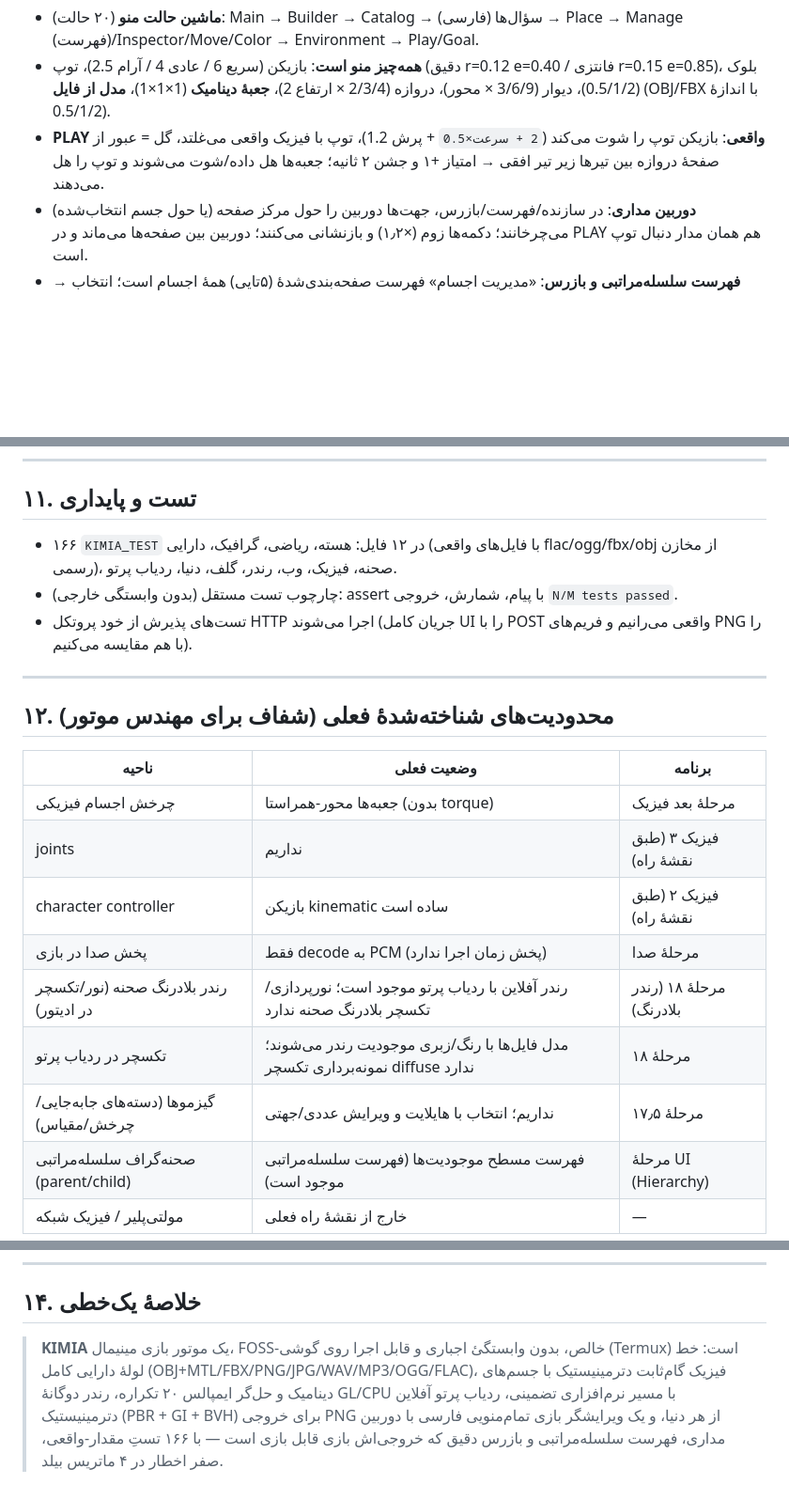
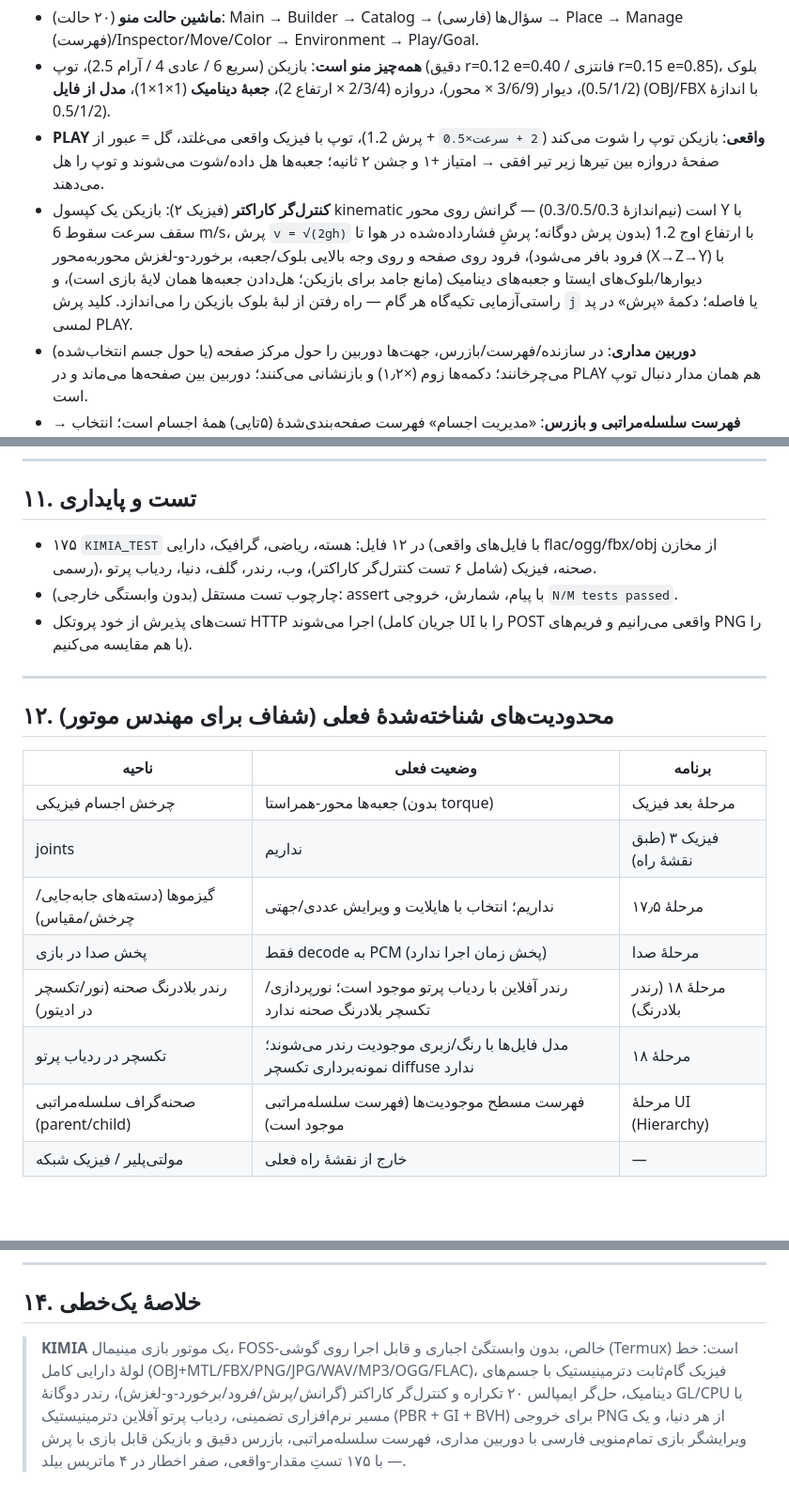
Before and after one commit to javadxpro/AI-codespace, a Markdown page: Documentation/TechnicalSpec.md, 3 parts joined by grey strips. Shown at 94% size. GitHub-like rendering; blank space fills up the shorter version.

Commit message:
docs: document the character controller stage in the technical spec
Co-authored-by: arena-agent <297053741+arena-agent@users.noreply.github.com>

```diff
--- a/Documentation/TechnicalSpec.md
+++ b/Documentation/TechnicalSpec.md
@@ -160,6 +160,7 @@ cmake -B build-nosdl-warn (هر دو خاموش)         # گیت ۴
 - **ماشین حالت منو** (۲۰ حالت): Main → Builder → Catalog → سؤال‌ها (فارسی) → Place → Manage (فهرست)/Inspector/Move/Color → Environment → Play/Goal.
 - **همه‌چیز منو است**: بازیکن (سریع 6 / عادی 4 / آرام 2.5)، توپ (دقیق r=0.12 e=0.40 / فانتزی r=0.15 e=0.85)، بلوک (0.5/1/2)، دیوار (3/6/9 × محور)، دروازه (2/3/4 × ارتفاع 2)، **جعبهٔ دینامیک** (1×1×1)، **مدل از فایل** (OBJ/FBX با اندازهٔ 0.5/1/2).
 - **PLAY واقعی**: بازیکن توپ را شوت می‌کند (`2 + سرعت×0.5` + پرش 1.2)، توپ با فیزیک واقعی می‌غلتد، گل = عبور از صفحهٔ دروازه بین تیرها زیر تیر افقی → امتیاز +۱ و جشن ۲ ثانیه؛ جعبه‌ها هل داده/شوت می‌شوند و توپ را هل می‌دهند.
+- **کنترل‌گر کاراکتر** (فیزیک ۲): بازیکن یک کپسول kinematic است (نیم‌اندازهٔ 0.3/0.5/0.3) — گرانش روی محور Y با سقف سرعت سقوط 6 m/s، پرش `v = √(2gh)` با ارتفاع اوج 1.2 (بدون پرش دوگانه؛ پرشِ فشار‌داده‌شده در هوا تا فرود بافر می‌شود)، فرود روی صفحه و روی وجه بالایی بلوک/جعبه، برخورد-و-لغزش محوربه‌محور (X→Z→Y) با دیوارها/بلوک‌های ایستا و جعبه‌های دینامیک (مانع جامد برای بازیکن؛ هل‌دادن جعبه‌ها همان لایهٔ بازی است)، و راستی‌آزمایی تکیه‌گاه هر گام — راه رفتن از لبهٔ بلوک بازیکن را می‌اندازد. کلید پرش `j` یا فاصله؛ دکمهٔ «پرش» در پد لمسی PLAY.
 - **دوربین مداری**: در سازنده/فهرست/بازرس، جهت‌ها دوربین را حول مرکز صفحه (یا حول جسم انتخاب‌شده) می‌چرخانند؛ دکمه‌ها زوم (×۱٫۲) و بازنشانی می‌کنند؛ دوربین بین صفحه‌ها می‌ماند و در PLAY هم همان مدار دنبال توپ است.
 - **فهرست سلسله‌مراتبی و بازرس**: «مدیریت اجسام» فهرست صفحه‌بندی‌شدهٔ (۵تایی) همهٔ اجسام است؛ انتخاب → بازرس با مقادیر زنده در عنوان (نام + x/y/z + اندازه)، ویرایش گام ۰٫۱ (X/Z/ارتفاع/اندازه، کلمپ ±۹٫۵ و ۰٫۰۵..۲۰)، رنگ، حذف، جابه‌جایی آزاد؛ جسم انتخاب‌شده با هایلایت روی صحنه مشخص است؛ ویرایش‌ها در فایل `.kimia` ذخیره می‌شوند.
 - **ذخیره/بارگذاری** کامل دنیا؛ آمار زنده: `KIMIA WORLD | <STATE> | world ... | player ... | ball ... | env ... | score N | objects M`.
@@ -169,7 +170,7 @@ cmake -B build-nosdl-warn (هر دو خاموش)         # گیت ۴
 
 ## ۱۱. تست و پایداری
 
-- ۱۶۶ `KIMIA_TEST` در ۱۲ فایل: هسته، ریاضی، گرافیک، دارایی (با فایل‌های واقعی flac/ogg/fbx/obj از مخازن رسمی)، صحنه، فیزیک، وب، رندر، گلف، دنیا، ردیاب پرتو.
+- ۱۷۵ `KIMIA_TEST` در ۱۲ فایل: هسته، ریاضی، گرافیک، دارایی (با فایل‌های واقعی flac/ogg/fbx/obj از مخازن رسمی)، صحنه، فیزیک (شامل ۶ تست کنترل‌گر کاراکتر)، وب، رندر، گلف، دنیا، ردیاب پرتو.
 - چارچوب تست مستقل (بدون وابستگی خارجی): assert با پیام، شمارش، خروجی `N/M tests passed`.
 - تست‌های پذیرش از خود پروتکل HTTP اجرا می‌شوند (جریان کامل UI را با POST واقعی می‌رانیم و فریم‌های PNG را با هم مقایسه می‌کنیم).
 
@@ -181,11 +182,10 @@ cmake -B build-nosdl-warn (هر دو خاموش)         # گیت ۴
 |---|---|---|
 | چرخش اجسام فیزیکی | جعبه‌ها محور-همراستا (بدون torque) | مرحلهٔ بعد فیزیک |
 | joints | نداریم | فیزیک ۳ (طبق نقشهٔ راه) |
-| character controller | بازیکن kinematic ساده است | فیزیک ۲ (طبق نقشهٔ راه) |
+| گیزموها (دسته‌های جابه‌جایی/چرخش/مقیاس) | نداریم؛ انتخاب با هایلایت و ویرایش عددی/جهتی | مرحلهٔ ۱۷٫۵ |
 | پخش صدا در بازی | فقط decode به PCM (پخش زمان اجرا ندارد) | مرحلهٔ صدا |
 | رندر بلادرنگ صحنه (نور/تکسچر در ادیتور) | رندر آفلاین با ردیاب پرتو موجود است؛ نورپردازی/تکسچر بلادرنگ صحنه ندارد | مرحلهٔ ۱۸ (رندر بلادرنگ) |
 | تکسچر در ردیاب پرتو | مدل فایل‌ها با رنگ/زبری موجودیت رندر می‌شوند؛ نمونه‌برداری تکسچر diffuse ندارد | مرحلهٔ ۱۸ |
-| گیزموها (دسته‌های جابه‌جایی/چرخش/مقیاس) | نداریم؛ انتخاب با هایلایت و ویرایش عددی/جهتی | مرحلهٔ ۱۷٫۵ |
 | صحنه‌گراف سلسله‌مراتبی (parent/child) | فهرست مسطح موجودیت‌ها (فهرست سلسله‌مراتبی موجود است) | مرحلهٔ UI (Hierarchy) |
 | مولتی‌پلیر / فیزیک شبکه | خارج از نقشهٔ راه فعلی | — |
 
@@ -228,4 +228,4 @@ BVH==brute، سایهٔ نرم بلوک (نسبت روشنایی سایه/نور
 
 ## ۱۴. خلاصهٔ یک‌خطی
 
-> **KIMIA** یک موتور بازی مینیمال، FOSS-خالص، بدون وابستگیٔ اجباری و قابل اجرا روی گوشی (Termux) است: خط لولهٔ دارایی کامل (OBJ+MTL/FBX/PNG/JPG/WAV/MP3/OGG/FLAC)، فیزیک گام‌ثابت دترمینیستیک با جسم‌های دینامیک و حل‌گر ایمپالس ۲۰ تکراره، رندر دوگانهٔ GL/CPU با مسیر نرم‌افزاری تضمینی، ردیاب پرتو آفلاین دترمینیستیک (PBR + GI + BVH) برای خروجی PNG از هر دنیا، و یک ویرایشگر بازی تمام‌منویی فارسی با دوربین مداری، فهرست سلسله‌مراتبی و بازرس دقیق که خروجی‌اش بازی قابل بازی است — با ۱۶۶ تستِ مقدار-واقعی، صفر اخطار در ۴ ماتریس بیلد.
+> **KIMIA** یک موتور بازی مینیمال، FOSS-خالص، بدون وابستگیٔ اجباری و قابل اجرا روی گوشی (Termux) است: خط لولهٔ دارایی کامل (OBJ+MTL/FBX/PNG/JPG/WAV/MP3/OGG/FLAC)، فیزیک گام‌ثابت دترمینیستیک با جسم‌های دینامیک، حل‌گر ایمپالس ۲۰ تکراره و کنترل‌گر کاراکتر (گرانش/پرش/فرود/برخورد-و-لغزش)، رندر دوگانهٔ GL/CPU با مسیر نرم‌افزاری تضمینی، ردیاب پرتو آفلاین دترمینیستیک (PBR + GI + BVH) برای خروجی PNG از هر دنیا، و یک ویرایشگر بازی تمام‌منویی فارسی با دوربین مداری، فهرست سلسله‌مراتبی، بازرس دقیق و بازیکن قابل بازی با پرش — با ۱۷۵ تستِ مقدار-واقعی، صفر اخطار در ۴ ماتریس بیلد.
```
